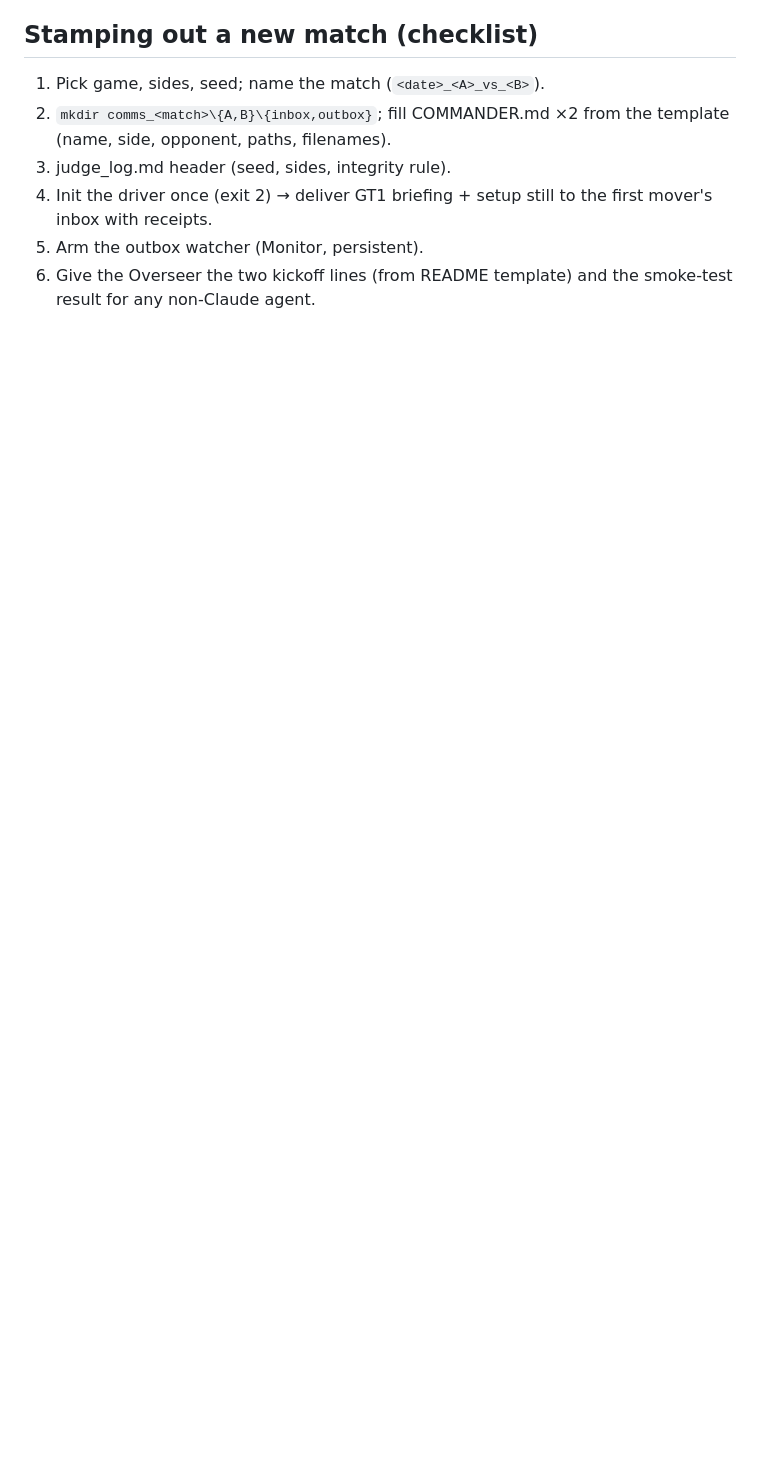
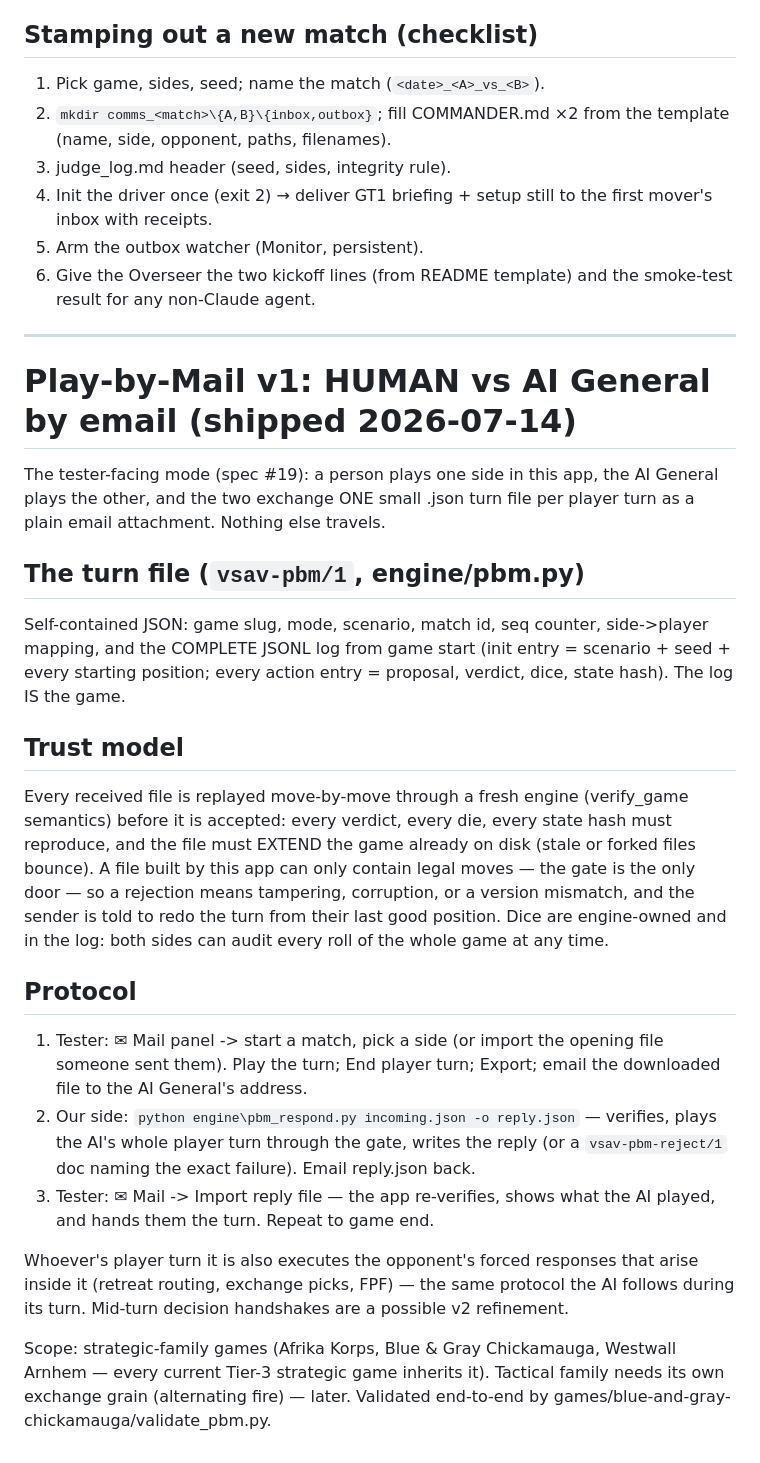
Before and after one commit to DrEvil-TitaniumHelix/vsav-engine, a Markdown page: PLAY_BY_MAIL.md, the part around the change. Rendered like a GitHub page; blank space fills up the shorter version.

Commit message:
PLAY_BY_MAIL: document the human-vs-AI email protocol (vsav-pbm/1)
Co-Authored-By: Claude Fable 5 <noreply@anthropic.com>
Claude-Session: https://claude.ai/code/session_01TJ2Z9ax1mVa3RtmwsokaiX

```diff
--- a/PLAY_BY_MAIL.md
+++ b/PLAY_BY_MAIL.md
@@ -214,3 +214,48 @@ schematic output contains zero copyrighted material by construction.
 5. Arm the outbox watcher (Monitor, persistent).
 6. Give the Overseer the two kickoff lines (from README template) and the
    smoke-test result for any non-Claude agent.
+
+---
+
+# Play-by-Mail v1: HUMAN vs AI General by email (shipped 2026-07-14)
+
+The tester-facing mode (spec #19): a person plays one side in this app,
+the AI General plays the other, and the two exchange ONE small .json turn
+file per player turn as a plain email attachment. Nothing else travels.
+
+## The turn file (`vsav-pbm/1`, engine/pbm.py)
+Self-contained JSON: game slug, mode, scenario, match id, seq counter,
+side->player mapping, and the COMPLETE JSONL log from game start (init
+entry = scenario + seed + every starting position; every action entry =
+proposal, verdict, dice, state hash). The log IS the game.
+
+## Trust model
+Every received file is replayed move-by-move through a fresh engine
+(verify_game semantics) before it is accepted: every verdict, every die,
+every state hash must reproduce, and the file must EXTEND the game already
+on disk (stale or forked files bounce). A file built by this app can only
+contain legal moves — the gate is the only door — so a rejection means
+tampering, corruption, or a version mismatch, and the sender is told to
+redo the turn from their last good position. Dice are engine-owned and in
+the log: both sides can audit every roll of the whole game at any time.
+
+## Protocol
+1. Tester: ✉ Mail panel -> start a match, pick a side (or import the
+   opening file someone sent them). Play the turn; End player turn;
+   Export; email the downloaded file to the AI General's address.
+2. Our side: `python engine\pbm_respond.py incoming.json -o reply.json`
+   — verifies, plays the AI's whole player turn through the gate, writes
+   the reply (or a `vsav-pbm-reject/1` doc naming the exact failure).
+   Email reply.json back.
+3. Tester: ✉ Mail -> Import reply file — the app re-verifies, shows what
+   the AI played, and hands them the turn. Repeat to game end.
+
+Whoever's player turn it is also executes the opponent's forced responses
+that arise inside it (retreat routing, exchange picks, FPF) — the same
+protocol the AI follows during its turn. Mid-turn decision handshakes are
+a possible v2 refinement.
+
+Scope: strategic-family games (Afrika Korps, Blue & Gray Chickamauga,
+Westwall Arnhem — every current Tier-3 strategic game inherits it).
+Tactical family needs its own exchange grain (alternating fire) — later.
+Validated end-to-end by games/blue-and-gray-chickamauga/validate_pbm.py.
```
